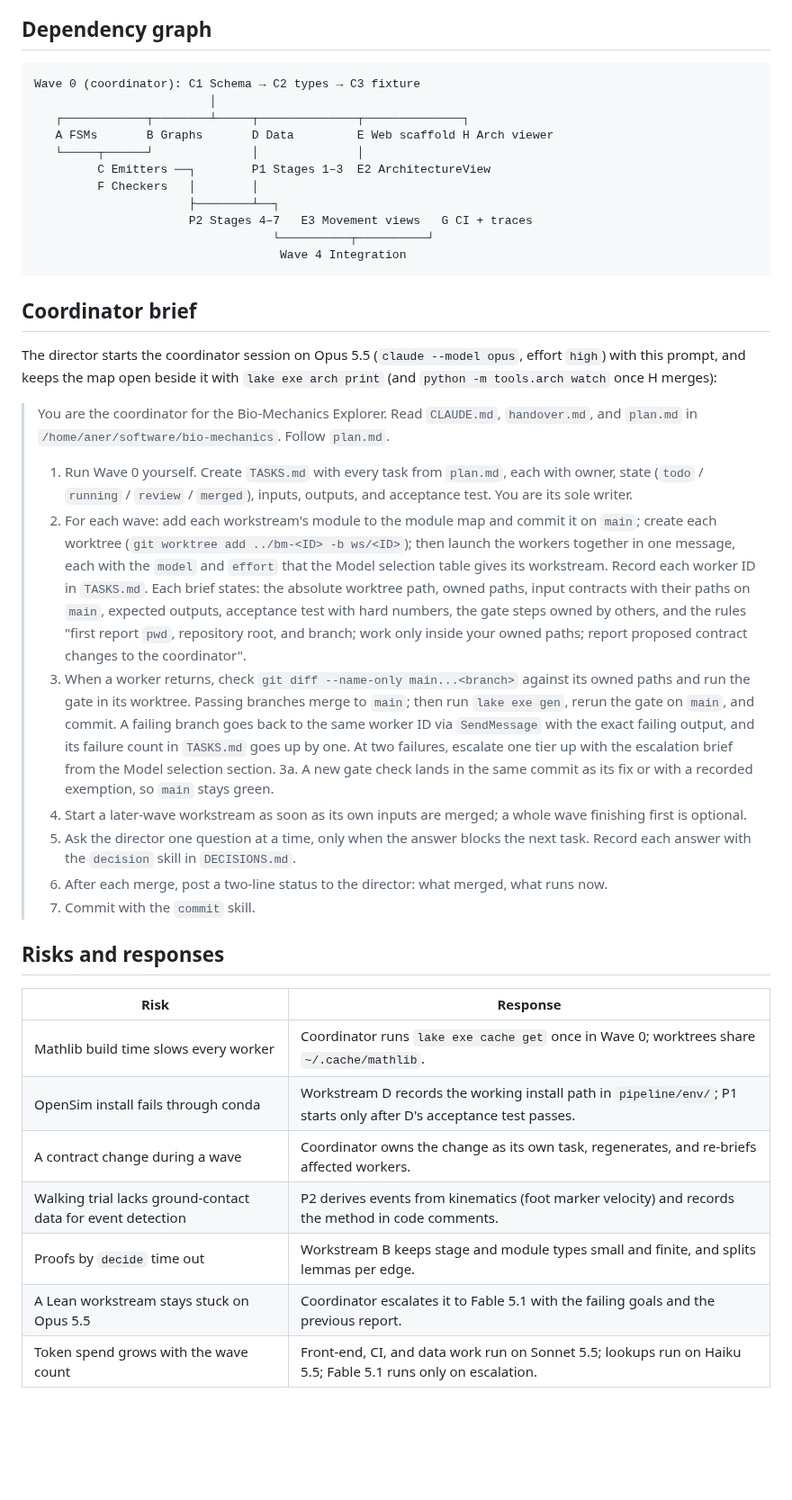
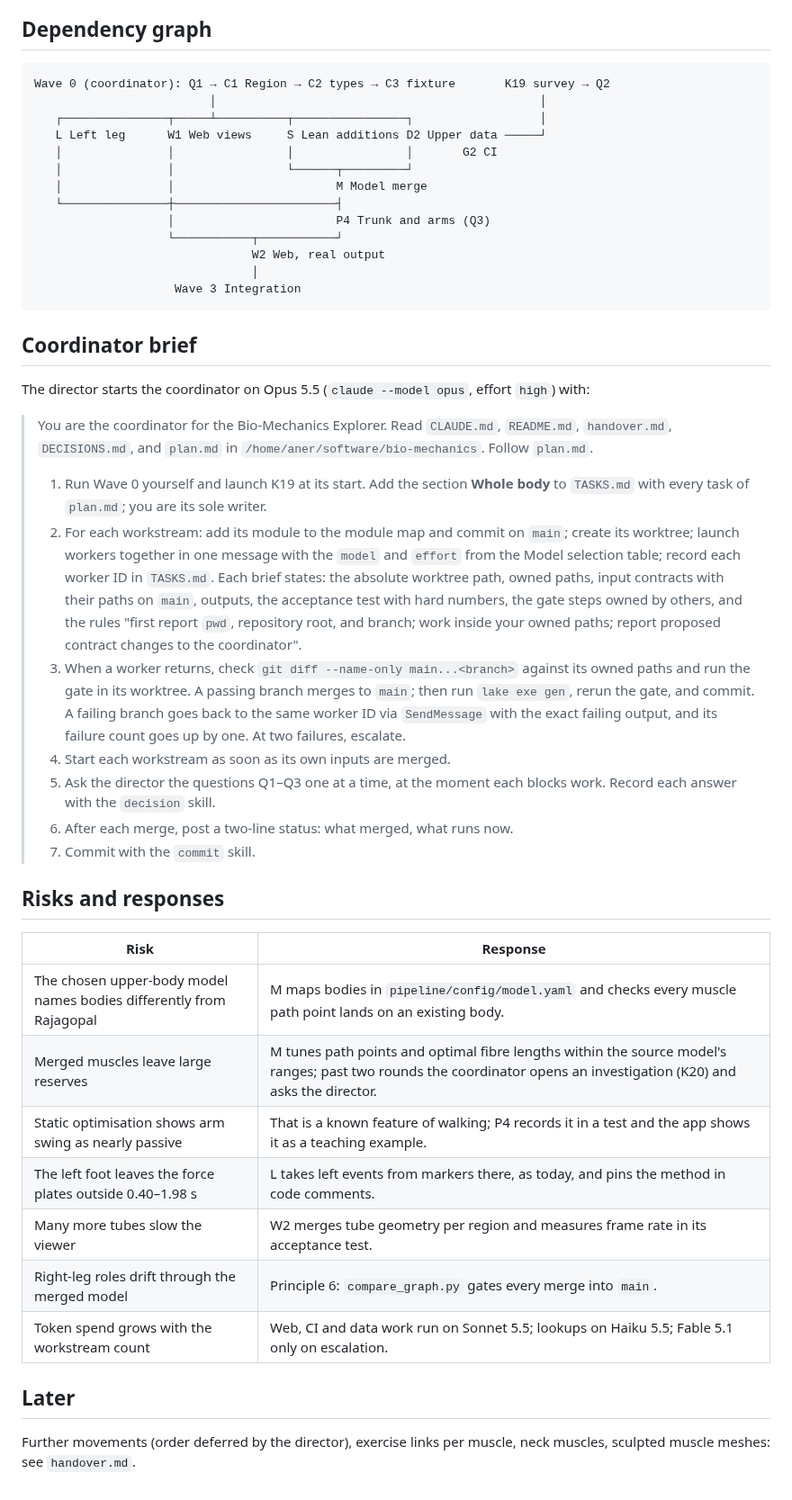
Before and after one commit to argent0/bio-mechanics, a Markdown page: plan.md, the part around one of its changes. Shown at 90% size. Rendered like a GitHub page; blank space fills up the shorter version.

````diff
--- a/plan.md
+++ b/plan.md
@@ -144,42 +141,47 @@ Director question for this wave (asked when G reaches deployment): hosting targe
 ## Dependency graph
 
 ```
-Wave 0 (coordinator): C1 Schema → C2 types → C3 fixture
-                         │
-   ┌────────────┬────────┴─────┬──────────────┬──────────────┐
-   A FSMs       B Graphs       D Data         E Web scaffold H Arch viewer
-   └─────┬──────┘              │              │
-         C Emitters ──┐        P1 Stages 1–3  E2 ArchitectureView
-         F Checkers   │        │
-                      ├────────┴──┐
-                      P2 Stages 4–7   E3 Movement views   G CI + traces
-                                  └──────────┬──────────┘
-                                   Wave 4 Integration
+Wave 0 (coordinator): Q1 → C1 Region → C2 types → C3 fixture       K19 survey → Q2
+                         │                                              │
+   ┌───────────────┬─────┴──────────┬────────────────┐                  │
+   L Left leg      W1 Web views     S Lean additions D2 Upper data ─────┘
+   │               │                │                │       G2 CI
+   │               │                └──────┬─────────┘
+   │               │                       M Model merge
+   └───────────────┼───────────────────────┤
+                   │                       P4 Trunk and arms (Q3)
+                   └───────────┬───────────┘
+                               W2 Web, real output
+                               │
+                    Wave 3 Integration
 ```
 
 ## Coordinator brief
 
-The director starts the coordinator session on Opus 5.5 (`claude --model opus`, effort `high`) with this prompt, and keeps the map open beside it with `lake exe arch print` (and `python -m tools.arch watch` once H merges):
+The director starts the coordinator on Opus 5.5 (`claude --model opus`, effort `high`) with:
 
-> You are the coordinator for the Bio-Mechanics Explorer. Read `CLAUDE.md`, `handover.md`, and `plan.md` in `/home/aner/software/bio-mechanics`. Follow `plan.md`.
+> You are the coordinator for the Bio-Mechanics Explorer. Read `CLAUDE.md`, `README.md`, `handover.md`, `DECISIONS.md`, and `plan.md` in `/home/aner/software/bio-mechanics`. Follow `plan.md`.
 >
-> 1. Run Wave 0 yourself. Create `TASKS.md` with every task from `plan.md`, each with owner, state (`todo` / `running` / `review` / `merged`), inputs, outputs, and acceptance test. You are its sole writer.
-> 2. For each wave: add each workstream's module to the module map and commit it on `main`; create each worktree (`git worktree add ../bm-<ID> -b ws/<ID>`); then launch the workers together in one message, each with the `model` and `effort` that the Model selection table gives its workstream. Record each worker ID in `TASKS.md`. Each brief states: the absolute worktree path, owned paths, input contracts with their paths on `main`, expected outputs, acceptance test with hard numbers, the gate steps owned by others, and the rules "first report `pwd`, repository root, and branch; work only inside your owned paths; report proposed contract changes to the coordinator".
-> 3. When a worker returns, check `git diff --name-only main...<branch>` against its owned paths and run the gate in its worktree. Passing branches merge to `main`; then run `lake exe gen`, rerun the gate on `main`, and commit. A failing branch goes back to the same worker ID via `SendMessage` with the exact failing output, and its failure count in `TASKS.md` goes up by one. At two failures, escalate one tier up with the escalation brief from the Model selection section.
-> 3a. A new gate check lands in the same commit as its fix or with a recorded exemption, so `main` stays green.
-> 4. Start a later-wave workstream as soon as its own inputs are merged; a whole wave finishing first is optional.
-> 5. Ask the director one question at a time, only when the answer blocks the next task. Record each answer with the `decision` skill in `DECISIONS.md`.
-> 6. After each merge, post a two-line status to the director: what merged, what runs now.
+> 1. Run Wave 0 yourself and launch K19 at its start. Add the section **Whole body** to `TASKS.md` with every task of `plan.md`; you are its sole writer.
+> 2. For each workstream: add its module to the module map and commit on `main`; create its worktree; launch workers together in one message with the `model` and `effort` from the Model selection table; record each worker ID in `TASKS.md`. Each brief states: the absolute worktree path, owned paths, input contracts with their paths on `main`, outputs, the acceptance test with hard numbers, the gate steps owned by others, and the rules "first report `pwd`, repository root, and branch; work inside your owned paths; report proposed contract changes to the coordinator".
+> 3. When a worker returns, check `git diff --name-only main...<branch>` against its owned paths and run the gate in its worktree. A passing branch merges to `main`; then run `lake exe gen`, rerun the gate, and commit. A failing branch goes back to the same worker ID via `SendMessage` with the exact failing output, and its failure count goes up by one. At two failures, escalate.
+> 4. Start each workstream as soon as its own inputs are merged.
+> 5. Ask the director the questions Q1–Q3 one at a time, at the moment each blocks work. Record each answer with the `decision` skill.
+> 6. After each merge, post a two-line status: what merged, what runs now.
 > 7. Commit with the `commit` skill.
 
 ## Risks and responses
 
 | Risk | Response |
 |---|---|
-| Mathlib build time slows every worker | Coordinator runs `lake exe cache get` once in Wave 0; worktrees share `~/.cache/mathlib`. |
-| OpenSim install fails through conda | Workstream D records the working install path in `pipeline/env/`; P1 starts only after D's acceptance test passes. |
-| A contract change during a wave | Coordinator owns the change as its own task, regenerates, and re-briefs affected workers. |
-| Walking trial lacks ground-contact data for event detection | P2 derives events from kinematics (foot marker velocity) and records the method in code comments. |
-| Proofs by `decide` time out | Workstream B keeps stage and module types small and finite, and splits lemmas per edge. |
-| A Lean workstream stays stuck on Opus 5.5 | Coordinator escalates it to Fable 5.1 with the failing goals and the previous report. |
-| Token spend grows with the wave count | Front-end, CI, and data work run on Sonnet 5.5; lookups run on Haiku 5.5; Fable 5.1 runs only on escalation. |
+| The chosen upper-body model names bodies differently from Rajagopal | M maps bodies in `pipeline/config/model.yaml` and checks every muscle path point lands on an existing body. |
+| Merged muscles leave large reserves | M tunes path points and optimal fibre lengths within the source model's ranges; past two rounds the coordinator opens an investigation (K20) and asks the director. |
+| Static optimisation shows arm swing as nearly passive | That is a known feature of walking; P4 records it in a test and the app shows it as a teaching example. |
+| The left foot leaves the force plates outside 0.40–1.98 s | L takes left events from markers there, as today, and pins the method in code comments. |
+| Many more tubes slow the viewer | W2 merges tube geometry per region and measures frame rate in its acceptance test. |
+| Right-leg roles drift through the merged model | Principle 6: `compare_graph.py` gates every merge into `main`. |
+| Token spend grows with the workstream count | Web, CI and data work run on Sonnet 5.5; lookups on Haiku 5.5; Fable 5.1 only on escalation. |
+
+## Later
+
+Further movements (order deferred by the director), exercise links per muscle, neck muscles, sculpted muscle meshes: see `handover.md`.
````
Also changed, not shown: other parts of plan.md (+95 -98 lines).
